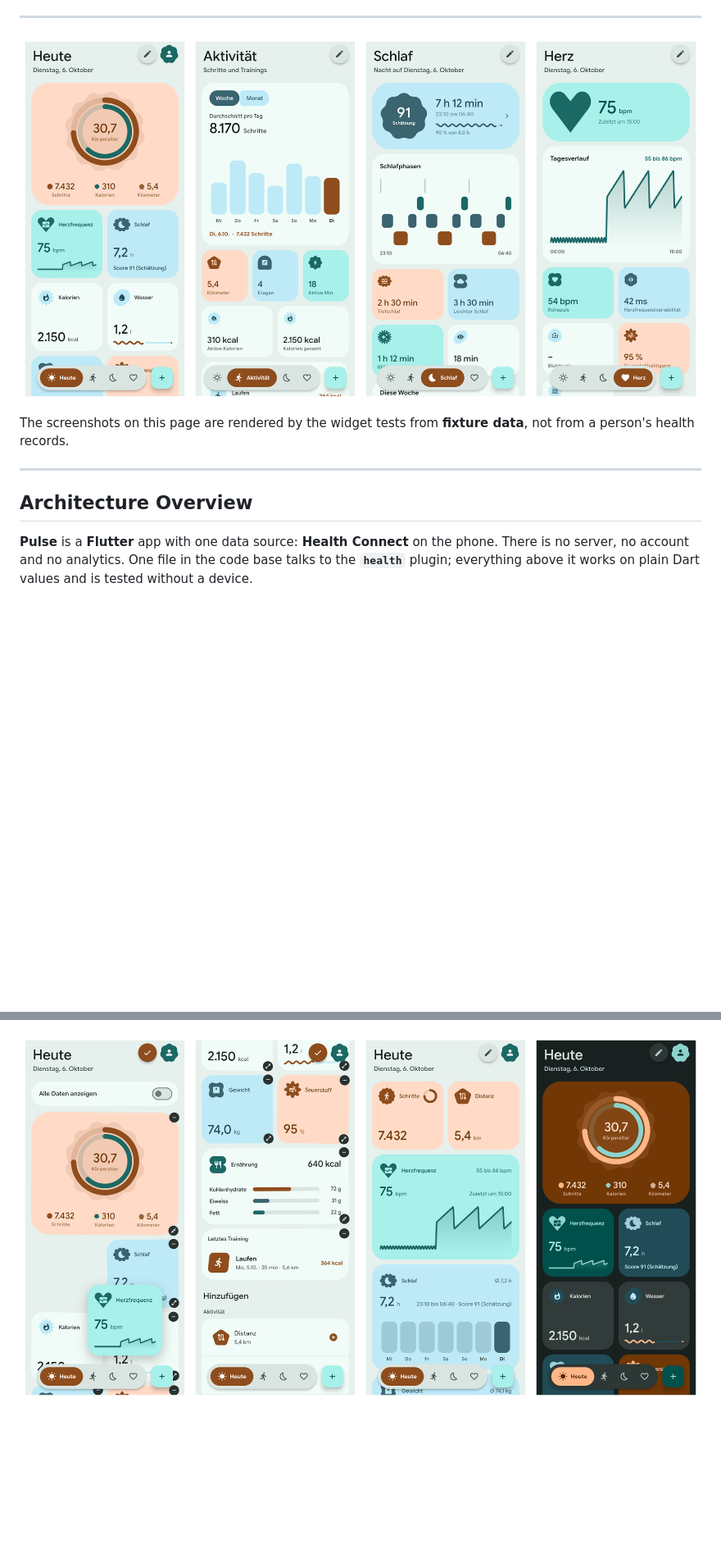
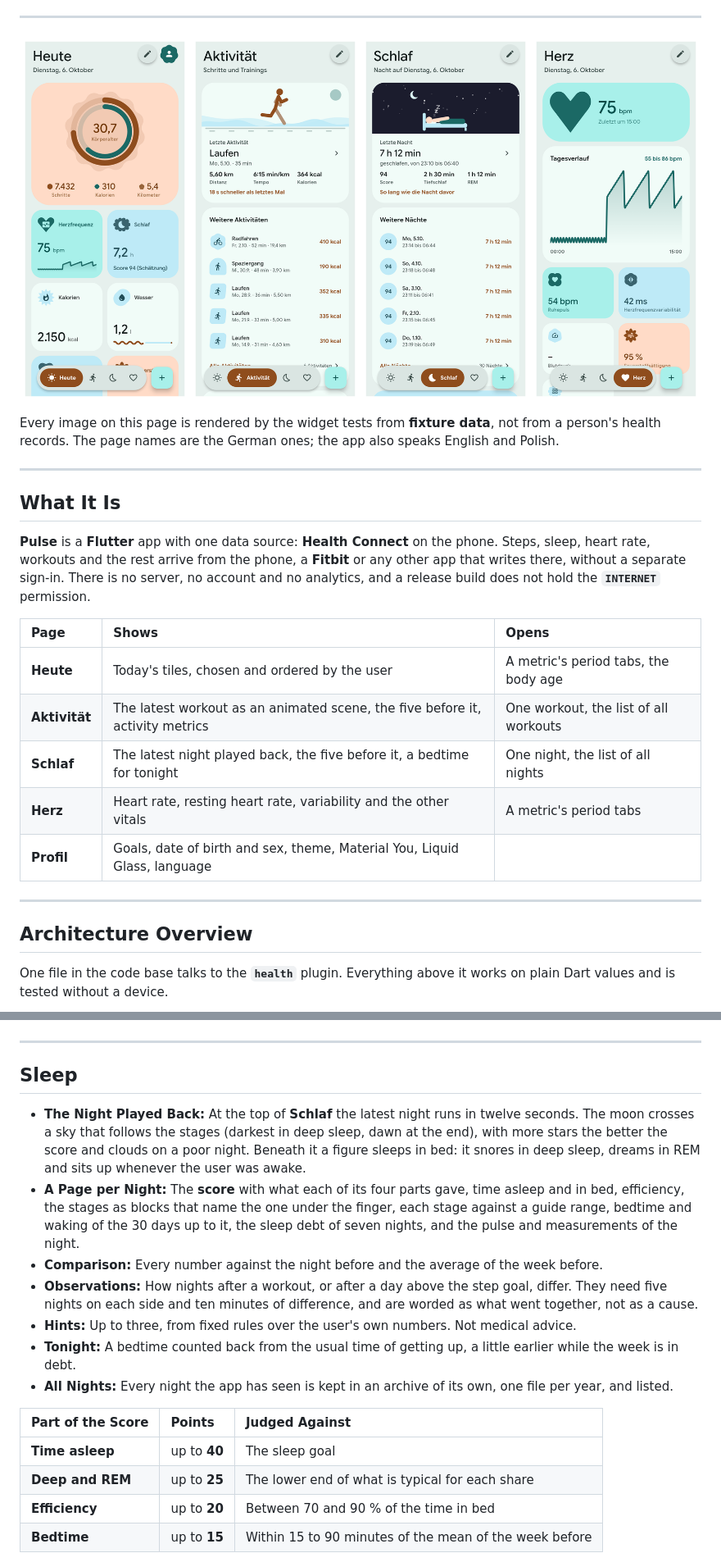
Before and after one commit to tomsliikee/pulse, a Markdown page: README.md, 2 parts joined by grey strips. Shown at 82% size. GitHub-like rendering; pictures changed too: readmestuff/hero.png; blank space fills up the shorter version.

Commit message:
docs: rewrite the README around pages, sleep, activities and Liquid Glass
Co-Authored-By: Claude Opus 5.5 <noreply@anthropic.com>

````diff
--- a/README.md
+++ b/README.md
@@ -17,13 +19,27 @@
 
 ![Pulse: Heute, Aktivität, Schlaf and Herz](readmestuff/hero.png)
 
-The screenshots on this page are rendered by the widget tests from **fixture data**, not from a person's health records.
+Every image on this page is rendered by the widget tests from **fixture data**, not from a person's health records. The page names are the German ones; the app also speaks English and Polish.
+
+---
+
+## What It Is
+
+**Pulse** is a **Flutter** app with one data source: **Health Connect** on the phone. Steps, sleep, heart rate, workouts and the rest arrive from the phone, a **Fitbit** or any other app that writes there, without a separate sign-in. There is no server, no account and no analytics, and a release build does not hold the **`INTERNET`** permission.
+
+| Page | Shows | Opens |
+| :--- | :--- | :--- |
+| **Heute** | Today's tiles, chosen and ordered by the user | A metric's period tabs, the body age |
+| **Aktivität** | The latest workout as an animated scene, the five before it, activity metrics | One workout, the list of all workouts |
+| **Schlaf** | The latest night played back, the five before it, a bedtime for tonight | One night, the list of all nights |
+| **Herz** | Heart rate, resting heart rate, variability and the other vitals | A metric's period tabs |
+| **Profil** | Goals, date of birth and sex, theme, Material You, Liquid Glass, language | |
 
 ---
 
 ## Architecture Overview
 
-**Pulse** is a **Flutter** app with one data source: **Health Connect** on the phone. There is no server, no account and no analytics. One file in the code base talks to the **`health`** plugin; everything above it works on plain Dart values and is tested without a device.
+One file in the code base talks to the **`health`** plugin. Everything above it works on plain Dart values and is tested without a device.
 
 ```mermaid
 flowchart TD
@@ -130,3 +161,21 @@ sequenceDiagram
 ![The steps tile with both rings and the body age, and the page that explains the age factor by factor](readmestuff/age.png)
 
-![Edit mode with a lifted tile, the list of tiles to add, tiles in both sizes, and the dark theme](readmestuff/editing.png)
+---
+
+## Sleep
+
+- **The Night Played Back:** At the top of **Schlaf** the latest night runs in twelve seconds. The moon crosses a sky that follows the stages (darkest in deep sleep, dawn at the end), with more stars the better the score and clouds on a poor night. Beneath it a figure sleeps in bed: it snores in deep sleep, dreams in REM and sits up whenever the user was awake.
+- **A Page per Night:** The **score** with what each of its four parts gave, time asleep and in bed, efficiency, the stages as blocks that name the one under the finger, each stage against a guide range, bedtime and waking of the 30 days up to it, the sleep debt of seven nights, and the pulse and measurements of the night.
+- **Comparison:** Every number against the night before and the average of the week before.
+- **Observations:** How nights after a workout, or after a day above the step goal, differ. They need five nights on each side and ten minutes of difference, and are worded as what went together, not as a cause.
+- **Hints:** Up to three, from fixed rules over the user's own numbers. Not medical advice.
+- **Tonight:** A bedtime counted back from the usual time of getting up, a little earlier while the week is in debt.
+- **All Nights:** Every night the app has seen is kept in an archive of its own, one file per year, and listed.
+
+| Part of the Score | Points | Judged Against |
+| :--- | :--- | :--- |
+| **Time asleep** | up to **40** | The sleep goal |
+| **Deep and REM** | up to **25** | The lower end of what is typical for each share |
+| **Efficiency** | up to **20** | Between 70 and 90 % of the time in bed |
+| **Bedtime** | up to **15** | Within 15 to 90 minutes of the mean of the week before |
+
````
Also changed, not shown: other parts of README.md (+112 -48 lines), readmestuff/activities.png (added), readmestuff/sleep.png (added).
